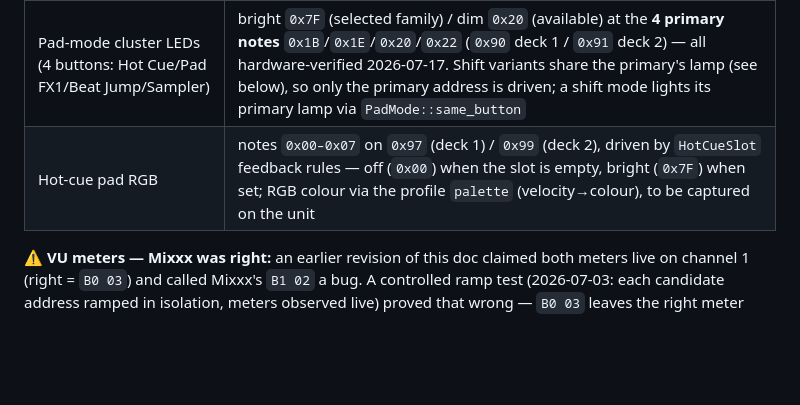
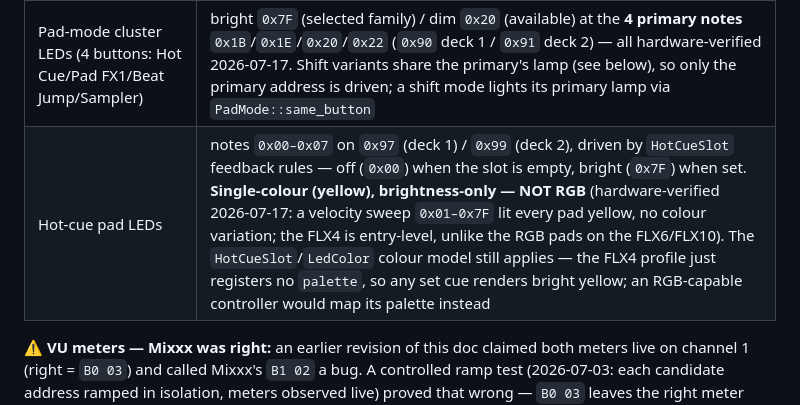
Before and after one commit to tablackmore/aurum-control, a Markdown page: docs/devices/pioneer-ddj-flx4.md, the part around the change. GitHub-like rendering; blank space fills up the shorter version.

Commit message:
docs(flx4): hot-cue pads are single-colour yellow, not RGB (hardware-verified) (#33)

```diff
--- a/docs/devices/pioneer-ddj-flx4.md
+++ b/docs/devices/pioneer-ddj-flx4.md
@@ -77,7 +77,7 @@ browse encoder at 0. The profile must declare per-control encoding.
 | Play / Cue LED | note `0x0B` / `0x0C` (`0x90` deck 1, `0x91` deck 2) |
 | BEAT SYNC LED | note `0x58` (`0x90` deck 1, `0x91` deck 2) — assumed LED = input note (PLAY/CUE pattern); **not yet hardware-verified** |
 | Pad-mode cluster LEDs (4 buttons: Hot Cue/Pad FX1/Beat Jump/Sampler) | bright `0x7F` (selected family) / dim `0x20` (available) at the **4 primary notes** `0x1B`/`0x1E`/`0x20`/`0x22` (`0x90` deck 1 / `0x91` deck 2) — all hardware-verified 2026-07-17. Shift variants share the primary's lamp (see below), so only the primary address is driven; a shift mode lights its primary lamp via `PadMode::same_button` |
-| Hot-cue pad RGB | notes `0x00–0x07` on `0x97` (deck 1) / `0x99` (deck 2), driven by `HotCueSlot` feedback rules — off (`0x00`) when the slot is empty, bright (`0x7F`) when set; RGB colour via the profile `palette` (velocity→colour), to be captured on the unit |
+| Hot-cue pad LEDs | notes `0x00–0x07` on `0x97` (deck 1) / `0x99` (deck 2), driven by `HotCueSlot` feedback rules — off (`0x00`) when the slot is empty, bright (`0x7F`) when set. **Single-colour (yellow), brightness-only — NOT RGB** (hardware-verified 2026-07-17: a velocity sweep `0x01–0x7F` lit every pad yellow, no colour variation; the FLX4 is entry-level, unlike the RGB pads on the FLX6/FLX10). The `HotCueSlot`/`LedColor` colour model still applies — the FLX4 profile just registers no `palette`, so any set cue renders bright yellow; an RGB-capable controller would map its palette instead |
 
 **⚠️ VU meters — Mixxx was right:** an earlier revision of this doc claimed both
 meters live on channel 1 (right = `B0 03`) and called Mixxx's `B1 02` a bug. A
```
